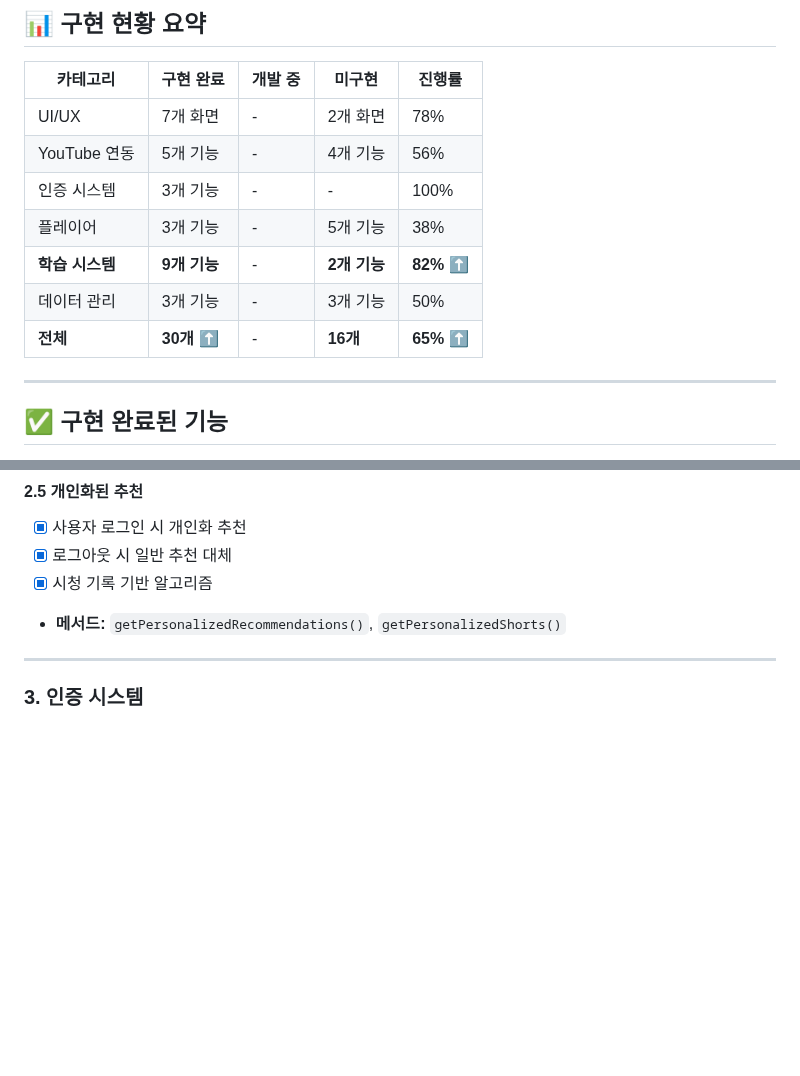
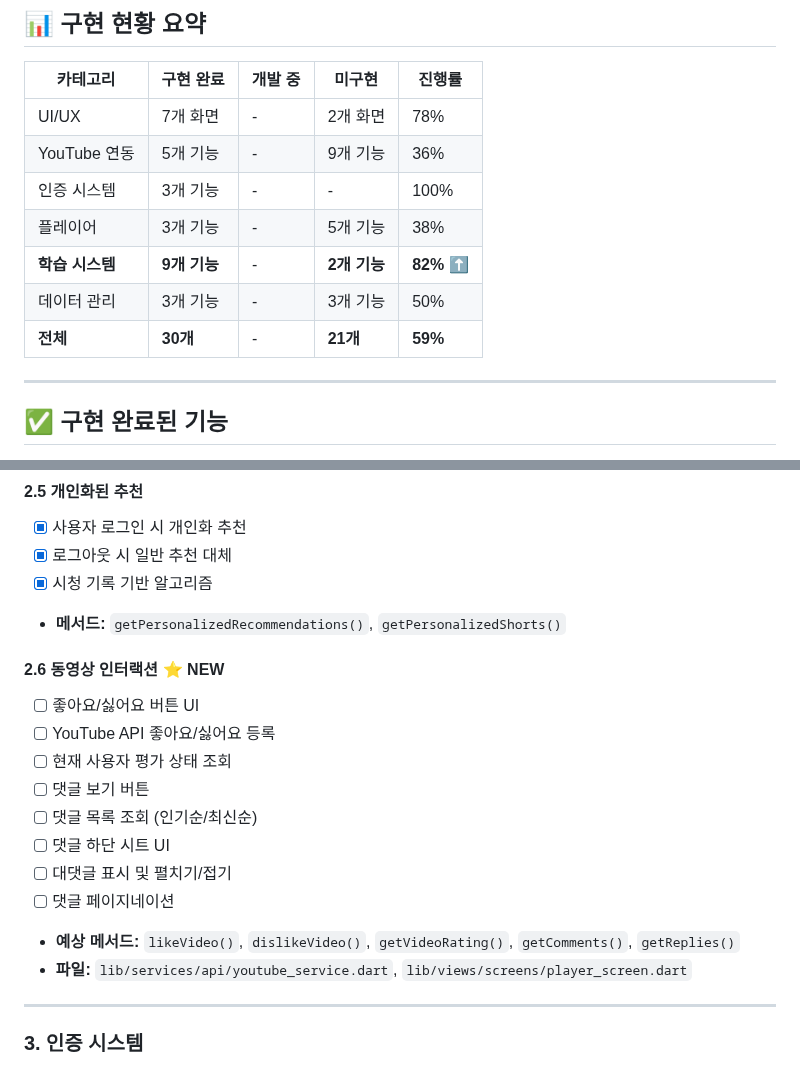
Before and after one commit to nobrain3/Youtube_control, a Markdown page: 기능명세서_구현.md, 2 parts joined by grey strips. Rendered like a GitHub page; blank space fills up the shorter version.

```diff
--- a/기능명세서_구현.md
+++ b/기능명세서_구현.md
@@ -11,12 +11,12 @@
 | 카테고리 | 구현 완료 | 개발 중 | 미구현 | 진행률 |
 |---------|----------|---------|--------|--------|
 | UI/UX | 7개 화면 | - | 2개 화면 | 78% |
-| YouTube 연동 | 5개 기능 | - | 4개 기능 | 56% |
+| YouTube 연동 | 5개 기능 | - | 9개 기능 | 36% |
 | 인증 시스템 | 3개 기능 | - | - | 100% |
 | 플레이어 | 3개 기능 | - | 5개 기능 | 38% |
 | **학습 시스템** | **9개 기능** | - | **2개 기능** | **82%** ⬆️ |
 | 데이터 관리 | 3개 기능 | - | 3개 기능 | 50% |
-| **전체** | **30개** ⬆️ | - | **16개** | **65%** ⬆️ |
+| **전체** | **30개** | - | **21개** | **59%** |
 
 ---
 
@@ -97,6 +97,18 @@
 - [x] 로그아웃 시 일반 추천 대체
 - [x] 시청 기록 기반 알고리즘
 - **메서드:** `getPersonalizedRecommendations()`, `getPersonalizedShorts()`
+
+#### 2.6 동영상 인터랙션 ⭐ **NEW**
+- [ ] 좋아요/싫어요 버튼 UI
+- [ ] YouTube API 좋아요/싫어요 등록
+- [ ] 현재 사용자 평가 상태 조회
+- [ ] 댓글 보기 버튼
+- [ ] 댓글 목록 조회 (인기순/최신순)
+- [ ] 댓글 하단 시트 UI
+- [ ] 대댓글 표시 및 펼치기/접기
+- [ ] 댓글 페이지네이션
+- **예상 메서드:** `likeVideo()`, `dislikeVideo()`, `getVideoRating()`, `getComments()`, `getReplies()`
+- **파일:** `lib/services/api/youtube_service.dart`, `lib/views/screens/player_screen.dart`
 
 ---
 
```
Also changed, not shown: 기능명세서.md (+21 -0 lines).
